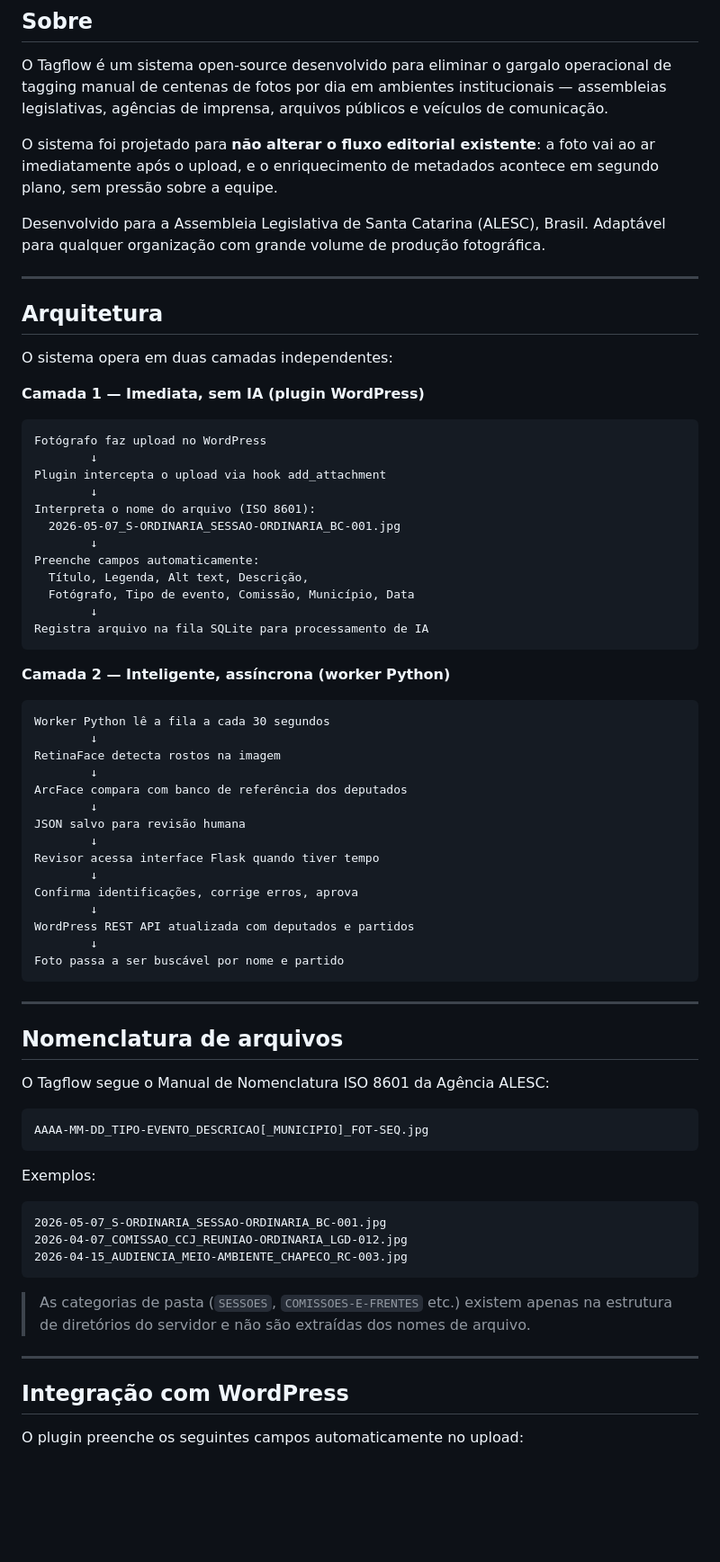
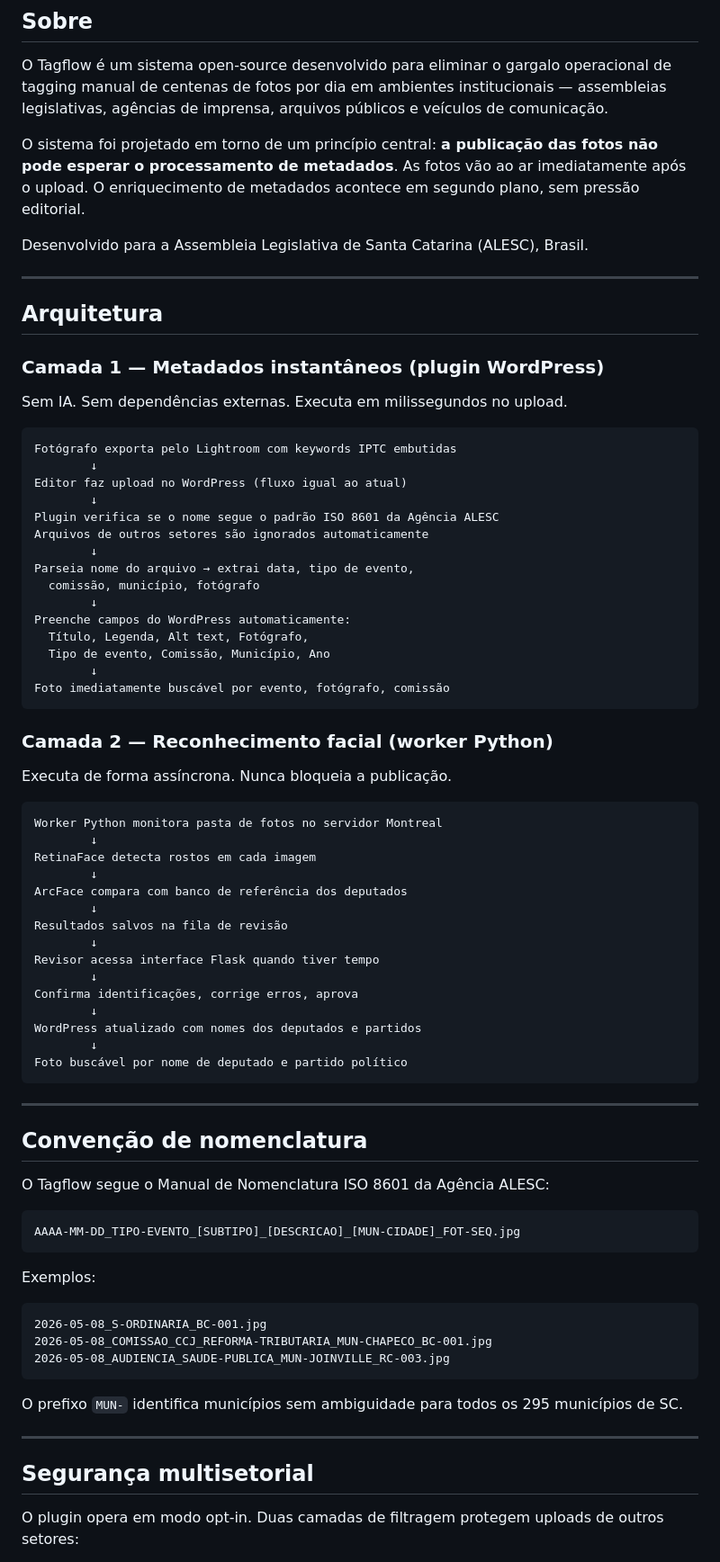
Before and after one commit to rodolfoespinola/tagflow, a Markdown page: README.md, the part around one of its changes. Shown at 90% size. GitHub-like rendering; blank space fills up the shorter version.

````diff
--- a/README.md
+++ b/README.md
@@ -332,76 +412,81 @@ update_post_meta($attachment_id, 'alesc_evento', $meta['tipo_nome']); // adaptar
 
 O Tagflow é um sistema open-source desenvolvido para eliminar o gargalo operacional de tagging manual de centenas de fotos por dia em ambientes institucionais — assembleias legislativas, agências de imprensa, arquivos públicos e veículos de comunicação.
 
-O sistema foi projetado para **não alterar o fluxo editorial existente**: a foto vai ao ar imediatamente após o upload, e o enriquecimento de metadados acontece em segundo plano, sem pressão sobre a equipe.
+O sistema foi projetado em torno de um princípio central: **a publicação das fotos não pode esperar o processamento de metadados**. As fotos vão ao ar imediatamente após o upload. O enriquecimento de metadados acontece em segundo plano, sem pressão editorial.
 
-Desenvolvido para a Assembleia Legislativa de Santa Catarina (ALESC), Brasil. Adaptável para qualquer organização com grande volume de produção fotográfica.
+Desenvolvido para a Assembleia Legislativa de Santa Catarina (ALESC), Brasil.
 
 ---
 
 ## Arquitetura
 
-O sistema opera em duas camadas independentes:
+### Camada 1 — Metadados instantâneos (plugin WordPress)
 
-**Camada 1 — Imediata, sem IA (plugin WordPress)**
+Sem IA. Sem dependências externas. Executa em milissegundos no upload.
 
 ```
-Fotógrafo faz upload no WordPress
+Fotógrafo exporta pelo Lightroom com keywords IPTC embutidas
         ↓
-Plugin intercepta o upload via hook add_attachment
+Editor faz upload no WordPress (fluxo igual ao atual)
         ↓
-Interpreta o nome do arquivo (ISO 8601):
-  2026-05-07_S-ORDINARIA_SESSAO-ORDINARIA_BC-001.jpg
+Plugin verifica se o nome segue o padrão ISO 8601 da Agência ALESC
+Arquivos de outros setores são ignorados automaticamente
         ↓
-Preenche campos automaticamente:
-  Título, Legenda, Alt text, Descrição,
-  Fotógrafo, Tipo de evento, Comissão, Município, Data
+Parseia nome do arquivo → extrai data, tipo de evento,
+  comissão, município, fotógrafo
         ↓
-Registra arquivo na fila SQLite para processamento de IA
+Preenche campos do WordPress automaticamente:
+  Título, Legenda, Alt text, Fotógrafo,
+  Tipo de evento, Comissão, Município, Ano
+        ↓
+Foto imediatamente buscável por evento, fotógrafo, comissão
 ```
 
-**Camada 2 — Inteligente, assíncrona (worker Python)**
+### Camada 2 — Reconhecimento facial (worker Python)
+
+Executa de forma assíncrona. Nunca bloqueia a publicação.
 
 ```
-Worker Python lê a fila a cada 30 segundos
+Worker Python monitora pasta de fotos no servidor Montreal
         ↓
-RetinaFace detecta rostos na imagem
+RetinaFace detecta rostos em cada imagem
         ↓
 ArcFace compara com banco de referência dos deputados
         ↓
-JSON salvo para revisão humana
+Resultados salvos na fila de revisão
         ↓
 Revisor acessa interface Flask quando tiver tempo
         ↓
 Confirma identificações, corrige erros, aprova
         ↓
-WordPress REST API atualizada com deputados e partidos
+WordPress atualizado com nomes dos deputados e partidos
         ↓
-Foto passa a ser buscável por nome e partido
+Foto buscável por nome de deputado e partido político
 ```
 
 ---
 
-## Nomenclatura de arquivos
+## Convenção de nomenclatura
 
 O Tagflow segue o Manual de Nomenclatura ISO 8601 da Agência ALESC:
 
 ```
-AAAA-MM-DD_TIPO-EVENTO_DESCRICAO[_MUNICIPIO]_FOT-SEQ.jpg
+AAAA-MM-DD_TIPO-EVENTO_[SUBTIPO]_[DESCRICAO]_[MUN-CIDADE]_FOT-SEQ.jpg
 ```
 
 Exemplos:
 
 ```
-2026-05-07_S-ORDINARIA_SESSAO-ORDINARIA_BC-001.jpg
-2026-04-07_COMISSAO_CCJ_REUNIAO-ORDINARIA_LGD-012.jpg
-2026-04-15_AUDIENCIA_MEIO-AMBIENTE_CHAPECO_RC-003.jpg
+2026-05-08_S-ORDINARIA_BC-001.jpg
+2026-05-08_COMISSAO_CCJ_REFORMA-TRIBUTARIA_MUN-CHAPECO_BC-001.jpg
+2026-05-08_AUDIENCIA_SAUDE-PUBLICA_MUN-JOINVILLE_RC-003.jpg
 ```
 
-> As categorias de pasta (`SESSOES`, `COMISSOES-E-FRENTES` etc.) existem apenas na estrutura de diretórios do servidor e não são extraídas dos nomes de arquivo.
+O prefixo `MUN-` identifica municípios sem ambiguidade para todos os 295 municípios de SC.
 
 ---
 
-## Integração com WordPress
+## Segurança multisetorial
 
-O plugin preenche os seguintes campos automaticamente no upload:
+O plugin opera em modo opt-in. Duas camadas de filtragem protegem uploads de outros setores:
 
````
Also changed, not shown: other parts of README.md (+252 -171 lines).
